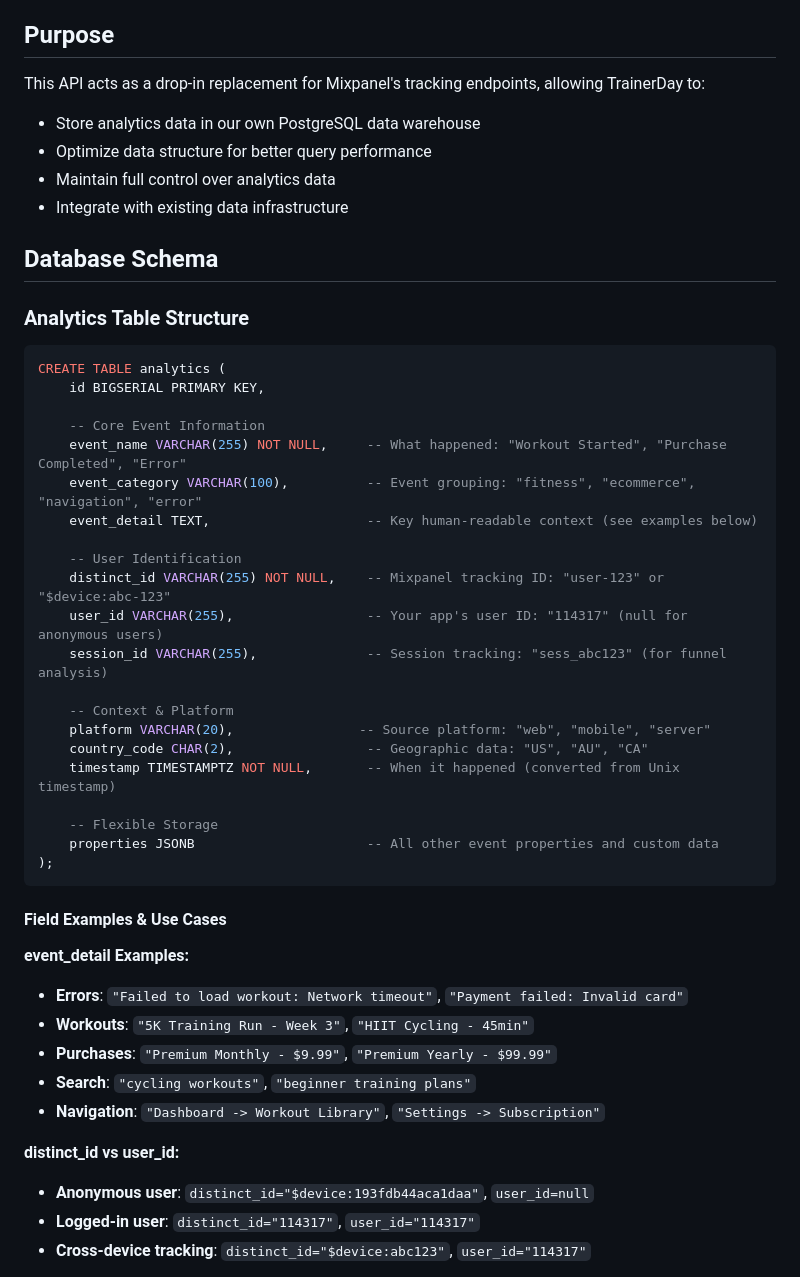
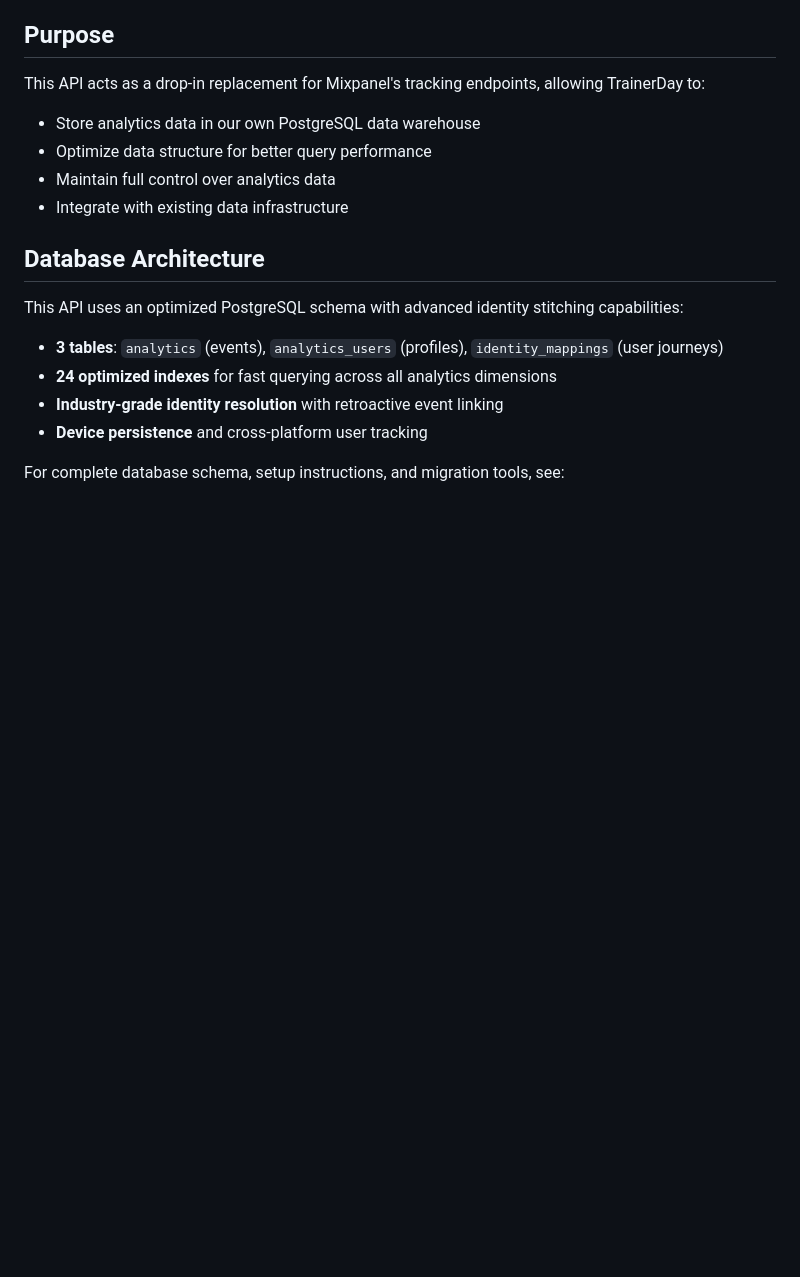
Before and after one commit to trainerday/analytics-api, a Markdown page: README.md, the part around one of its changes. GitHub-like rendering; blank space fills up the shorter version.

````diff
--- a/README.md
+++ b/README.md
@@ -26,45 +26,14 @@ This API acts as a drop-in replacement for Mixpanel's tracking endpoints, allowi
 - Maintain full control over analytics data
 - Integrate with existing data infrastructure
 
-## Database Schema
+## Database Architecture
 
-### Analytics Table Structure
+This API uses an optimized PostgreSQL schema with advanced identity stitching capabilities:
 
-```sql
-CREATE TABLE analytics (
-    id BIGSERIAL PRIMARY KEY,
+- **3 tables**: `analytics` (events), `analytics_users` (profiles), `identity_mappings` (user journeys)
+- **24 optimized indexes** for fast querying across all analytics dimensions
+- **Industry-grade identity resolution** with retroactive event linking
+- **Device persistence** and cross-platform user tracking
 
-    -- Core Event Information
-    event_name VARCHAR(255) NOT NULL,     -- What happened: "Workout Started", "Purchase Completed", "Error"
-    event_category VARCHAR(100),          -- Event grouping: "fitness", "ecommerce", "navigation", "error"
-    event_detail TEXT,                    -- Key human-readable context (see examples below)
+For complete database schema, setup instructions, and migration tools, see:
 
-    -- User Identification
-    distinct_id VARCHAR(255) NOT NULL,    -- Mixpanel tracking ID: "user-123" or "$device:abc-123"
-    user_id VARCHAR(255),                 -- Your app's user ID: "114317" (null for anonymous users)
-    session_id VARCHAR(255),              -- Session tracking: "sess_abc123" (for funnel analysis)
-
-    -- Context & Platform
-    platform VARCHAR(20),                -- Source platform: "web", "mobile", "server"
-    country_code CHAR(2),                 -- Geographic data: "US", "AU", "CA"
-    timestamp TIMESTAMPTZ NOT NULL,       -- When it happened (converted from Unix timestamp)
-
-    -- Flexible Storage
-    properties JSONB                      -- All other event properties and custom data
-);
-```
-
-#### Field Examples & Use Cases
-
-**event_detail Examples:**
-- **Errors**: `"Failed to load workout: Network timeout"`, `"Payment failed: Invalid card"`
-- **Workouts**: `"5K Training Run - Week 3"`, `"HIIT Cycling - 45min"`
-- **Purchases**: `"Premium Monthly - $9.99"`, `"Premium Yearly - $99.99"`
-- **Search**: `"cycling workouts"`, `"beginner training plans"`
-- **Navigation**: `"Dashboard -> Workout Library"`, `"Settings -> Subscription"`
-
-**distinct_id vs user_id:**
-- **Anonymous user**: `distinct_id="$device:193fdb44aca1daa"`, `user_id=null`
-- **Logged-in user**: `distinct_id="114317"`, `user_id="114317"`
-- **Cross-device tracking**: `distinct_id="$device:abc123"`, `user_id="114317"`
-
````
Also changed, not shown: other parts of README.md (+15 -98 lines).
